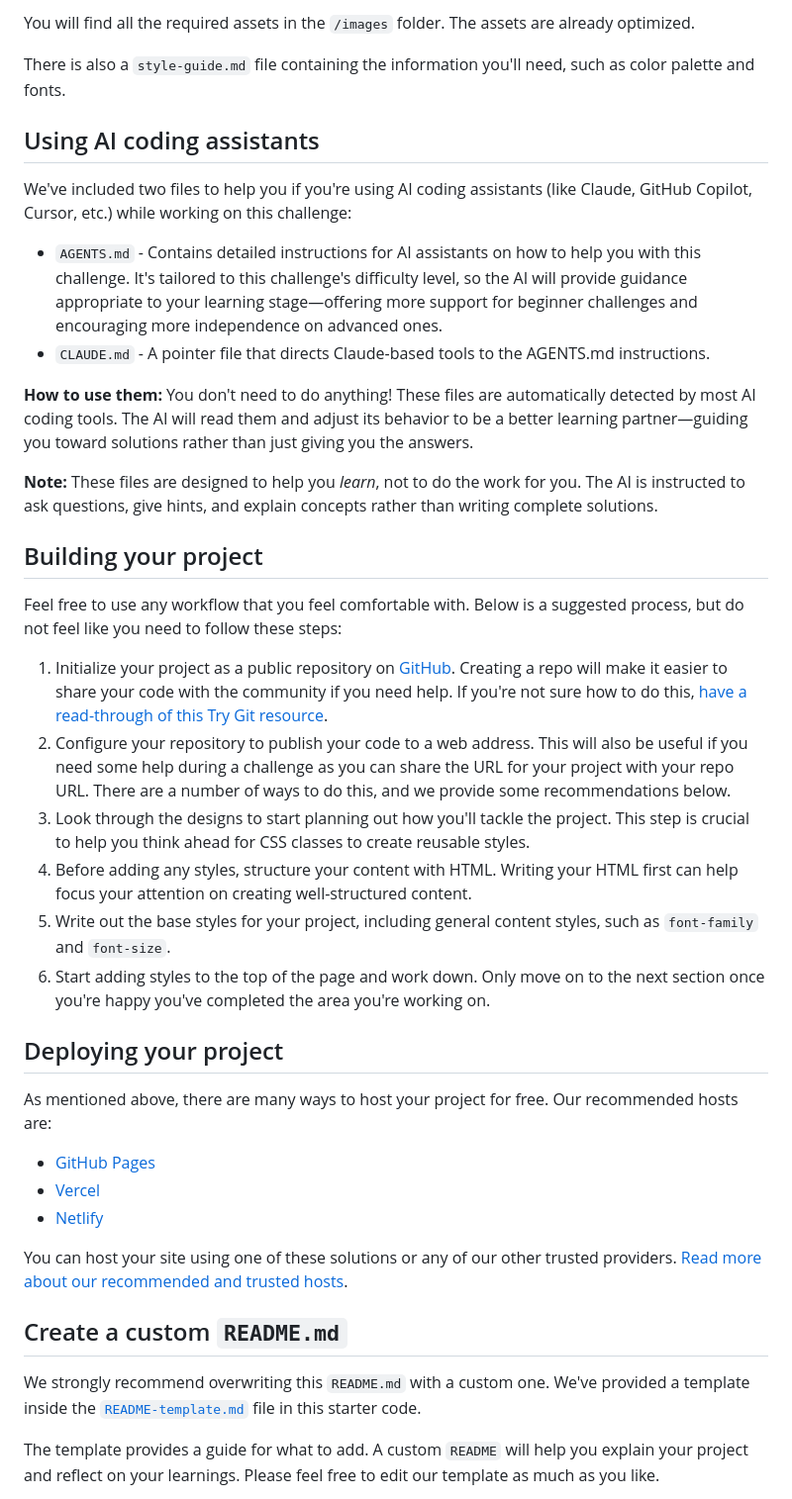
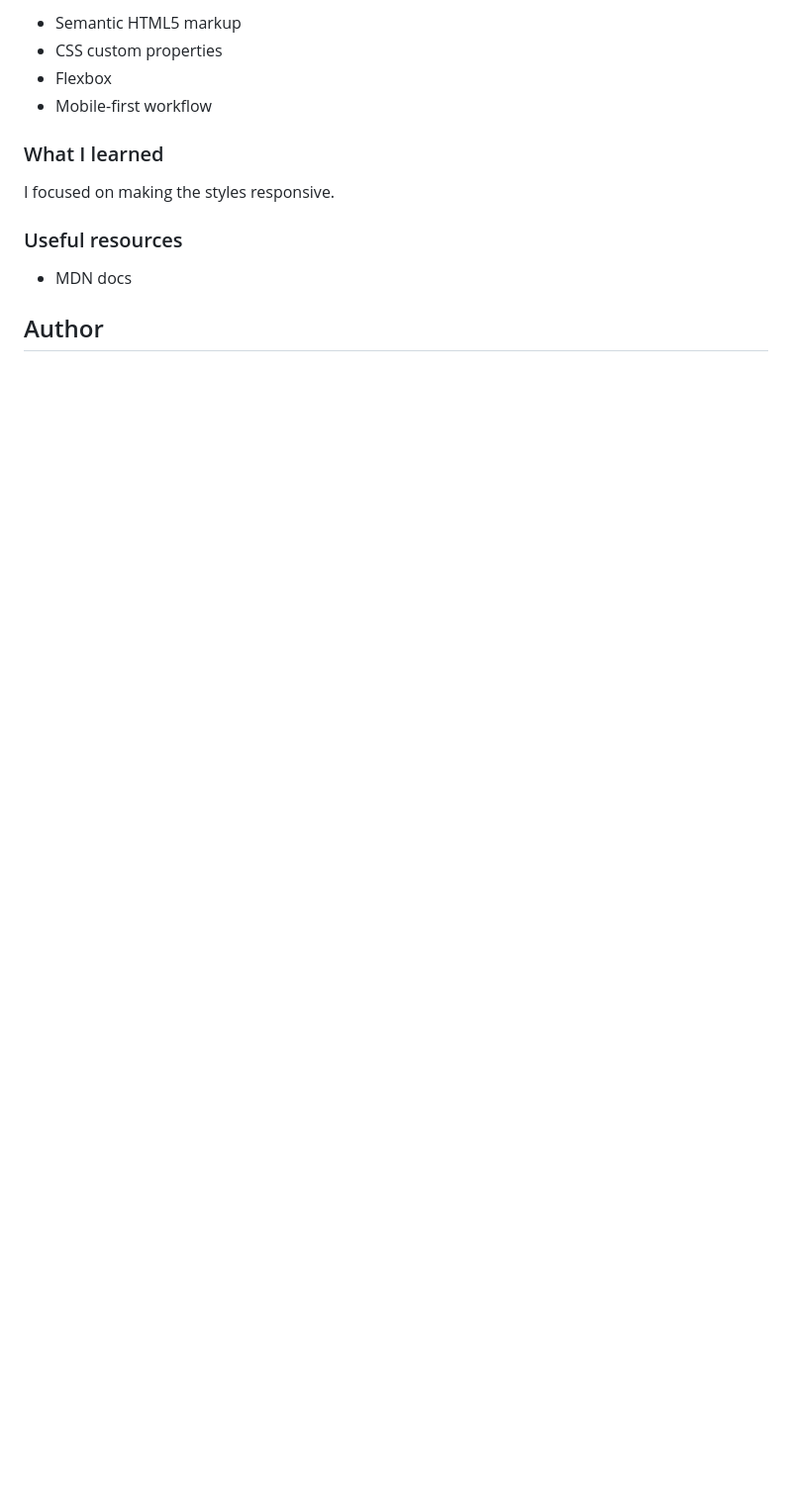
Before and after one commit to riya-shakya/product-preview-card-component, a Markdown page: README.md, the part around the change printed below. Shown: that part at 99% size. Rendered like a GitHub page; blank space fills up the shorter version.

```diff
--- a/README.md
+++ b/README.md
@@ -35,43 +38,16 @@ If you would like the Figma design file to gain experience using professional to
 
-You will find all the required assets in the `/images` folder. The assets are already optimized.
+- Semantic HTML5 markup
+- CSS custom properties
+- Flexbox
+- Mobile-first workflow
 
-There is also a `style-guide.md` file containing the information you'll need, such as color palette and fonts.
+### What I learned
 
-## Using AI coding assistants
+I focused on making the styles responsive.
 
-We've included two files to help you if you're using AI coding assistants (like Claude, GitHub Copilot, Cursor, etc.) while working on this challenge:
+### Useful resources
 
-- `AGENTS.md` - Contains detailed instructions for AI assistants on how to help you with this challenge. It's tailored to this challenge's difficulty level, so the AI will provide guidance appropriate to your learning stage—offering more support for beginner challenges and encouraging more independence on advanced ones.
-- `CLAUDE.md` - A pointer file that directs Claude-based tools to the AGENTS.md instructions.
+- MDN docs
 
-**How to use them:** You don't need to do anything! These files are automatically detected by most AI coding tools. The AI will read them and adjust its behavior to be a better learning partner—guiding you toward solutions rather than just giving you the answers.
+## Author
 
-**Note:** These files are designed to help you *learn*, not to do the work for you. The AI is instructed to ask questions, give hints, and explain concepts rather than writing complete solutions.
-
-## Building your project
-
-Feel free to use any workflow that you feel comfortable with. Below is a suggested process, but do not feel like you need to follow these steps:
-
-1. Initialize your project as a public repository on [GitHub](https://github.com/). Creating a repo will make it easier to share your code with the community if you need help. If you're not sure how to do this, [have a read-through of this Try Git resource](https://try.github.io/).
-2. Configure your repository to publish your code to a web address. This will also be useful if you need some help during a challenge as you can share the URL for your project with your repo URL. There are a number of ways to do this, and we provide some recommendations below.
-3. Look through the designs to start planning out how you'll tackle the project. This step is crucial to help you think ahead for CSS classes to create reusable styles.
-4. Before adding any styles, structure your content with HTML. Writing your HTML first can help focus your attention on creating well-structured content.
-5. Write out the base styles for your project, including general content styles, such as `font-family` and `font-size`.
-6. Start adding styles to the top of the page and work down. Only move on to the next section once you're happy you've completed the area you're working on.
-
-## Deploying your project
-
-As mentioned above, there are many ways to host your project for free. Our recommended hosts are:
-
-- [GitHub Pages](https://pages.github.com/)
-- [Vercel](https://vercel.com/)
-- [Netlify](https://www.netlify.com/)
-
-You can host your site using one of these solutions or any of our other trusted providers. [Read more about our recommended and trusted hosts](https://www.frontendmentor.io/guides/hosting-your-solution).
-
-## Create a custom `README.md`
-
-We strongly recommend overwriting this `README.md` with a custom one. We've provided a template inside the [`README-template.md`](./README-template.md) file in this starter code.
-
-The template provides a guide for what to add. A custom `README` will help you explain your project and reflect on your learnings. Please feel free to edit our template as much as you like.
-
```
Also changed, not shown: other parts of README.md (+23 -47 lines), README-template.md (deleted, +0 -124 lines), product-preview-desktop.png (added), product-preview-mobile.png (added), 1 other file.
